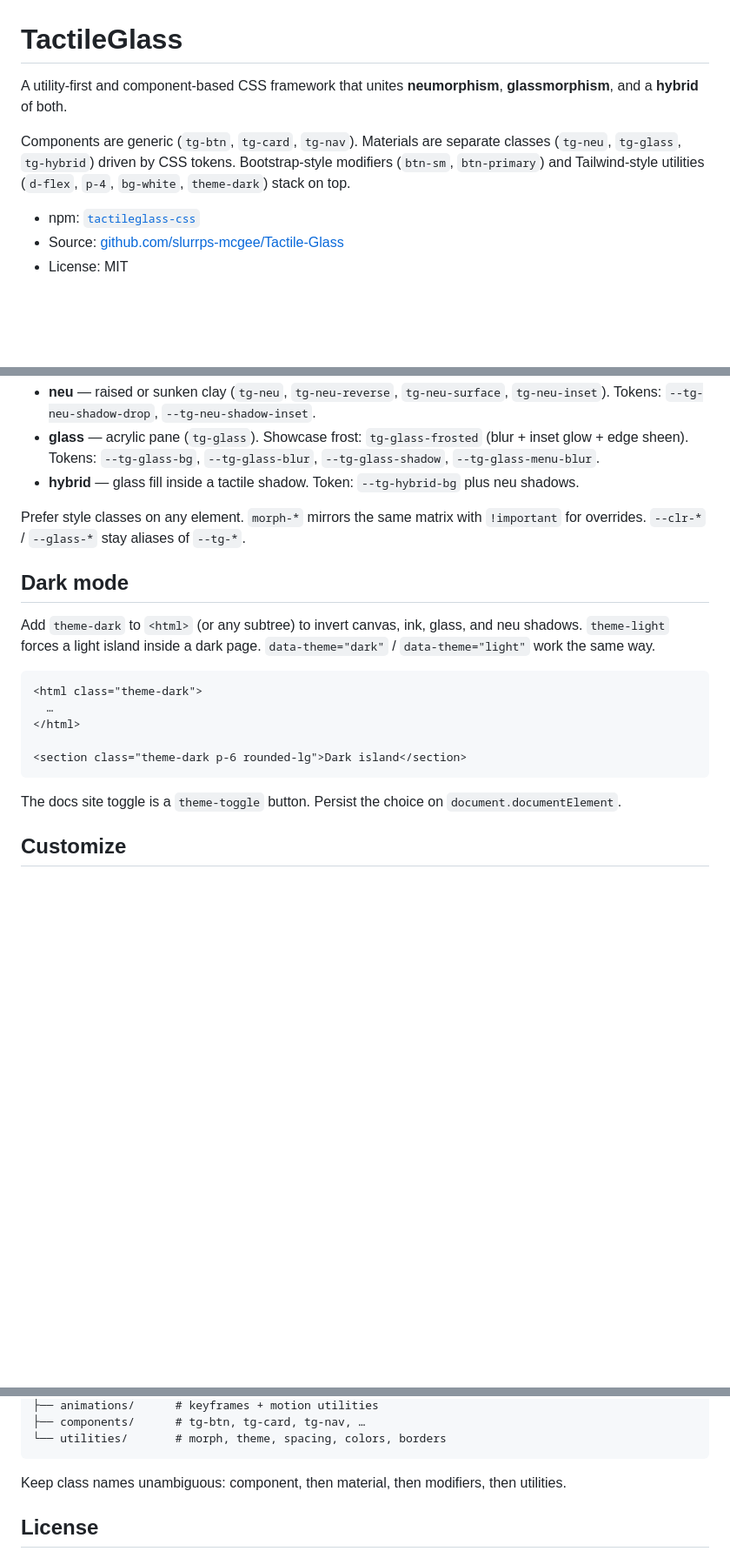
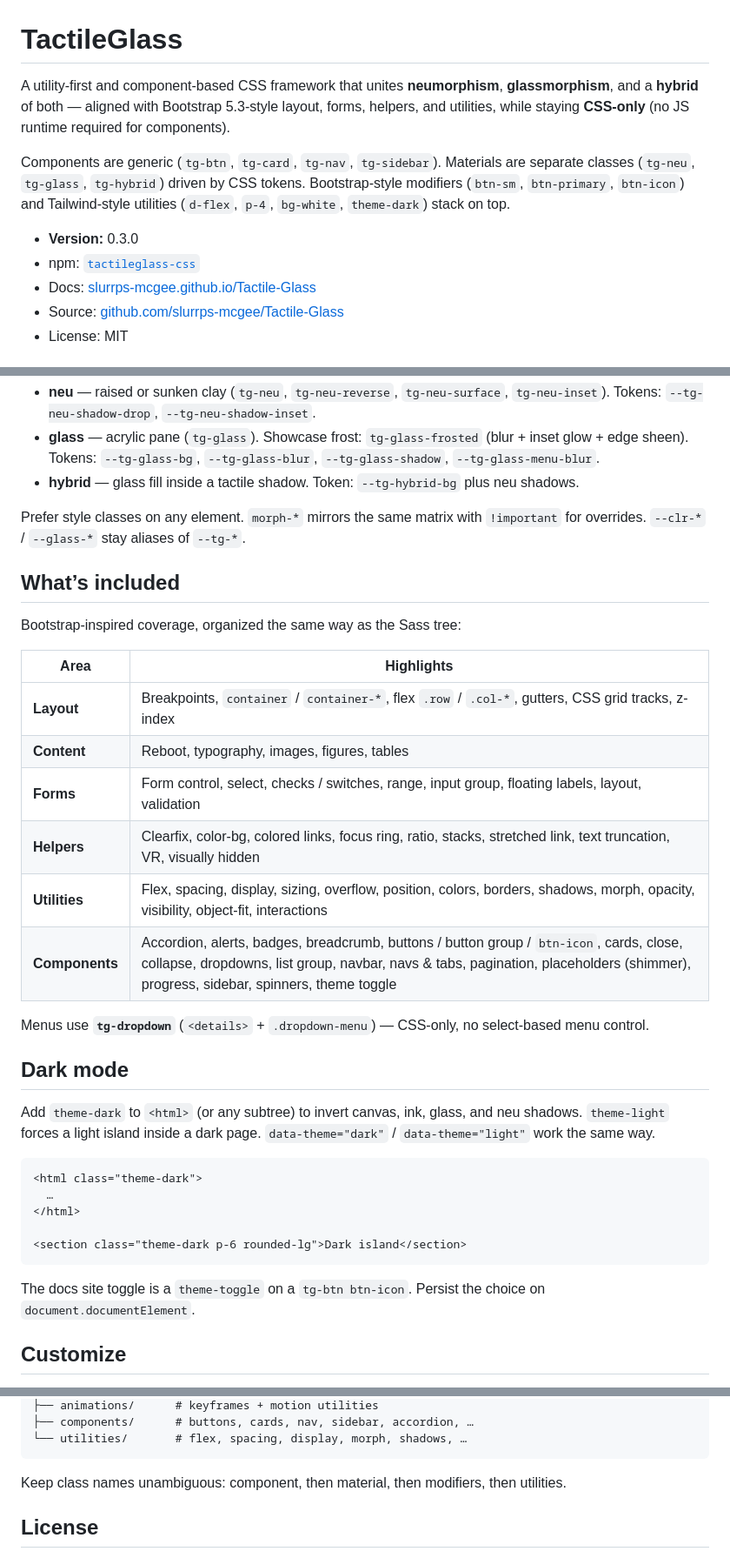
Before and after one commit to slurrps-mcgee/Tactile-Glass, a Markdown page: README.md, 3 parts joined by grey strips. Shown at 87% size. Rendered like a GitHub page; blank space fills up the shorter version.

````diff
--- a/README.md
+++ b/README.md
@@ -1,10 +1,12 @@
 # TactileGlass
 
-A utility-first and component-based CSS framework that unites **neumorphism**, **glassmorphism**, and a **hybrid** of both.
+A utility-first and component-based CSS framework that unites **neumorphism**, **glassmorphism**, and a **hybrid** of both — aligned with Bootstrap 5.3-style layout, forms, helpers, and utilities, while staying **CSS-only** (no JS runtime required for components).
 
-Components are generic (`tg-btn`, `tg-card`, `tg-nav`). Materials are separate classes (`tg-neu`, `tg-glass`, `tg-hybrid`) driven by CSS tokens. Bootstrap-style modifiers (`btn-sm`, `btn-primary`) and Tailwind-style utilities (`d-flex`, `p-4`, `bg-white`, `theme-dark`) stack on top.
+Components are generic (`tg-btn`, `tg-card`, `tg-nav`, `tg-sidebar`). Materials are separate classes (`tg-neu`, `tg-glass`, `tg-hybrid`) driven by CSS tokens. Bootstrap-style modifiers (`btn-sm`, `btn-primary`, `btn-icon`) and Tailwind-style utilities (`d-flex`, `p-4`, `bg-white`, `theme-dark`) stack on top.
 
+- **Version:** 0.3.0
 - npm: [`tactileglass-css`](https://www.npmjs.com/package/tactileglass-css)
+- Docs: [slurrps-mcgee.github.io/Tactile-Glass](https://slurrps-mcgee.github.io/Tactile-Glass/)
 - Source: [github.com/slurrps-mcgee/Tactile-Glass](https://github.com/slurrps-mcgee/Tactile-Glass)
 - License: MIT
 
@@ -62,6 +68,21 @@ Pick one style per node. Do not mix `tg-neu` with `tg-glass` on the same element
 
 Prefer style classes on any element. `morph-*` mirrors the same matrix with `!important` for overrides. `--clr-*` / `--glass-*` stay aliases of `--tg-*`.
 
+## What’s included
+
+Bootstrap-inspired coverage, organized the same way as the Sass tree:
+
+| Area | Highlights |
+| --- | --- |
+| **Layout** | Breakpoints, `container` / `container-*`, flex `.row` / `.col-*`, gutters, CSS grid tracks, z-index |
+| **Content** | Reboot, typography, images, figures, tables |
+| **Forms** | Form control, select, checks / switches, range, input group, floating labels, layout, validation |
+| **Helpers** | Clearfix, color-bg, colored links, focus ring, ratio, stacks, stretched link, text truncation, VR, visually hidden |
+| **Utilities** | Flex, spacing, display, sizing, overflow, position, colors, borders, shadows, morph, opacity, visibility, object-fit, interactions |
+| **Components** | Accordion, alerts, badges, breadcrumb, buttons / button group / `btn-icon`, cards, close, collapse, dropdowns, list group, navbar, navs & tabs, pagination, placeholders (shimmer), progress, sidebar, spinners, theme toggle |
+
+Menus use **`tg-dropdown`** (`<details>` + `.dropdown-menu`) — CSS-only, no select-based menu control.
+
 ## Dark mode
 
 Add `theme-dark` to `<html>` (or any subtree) to invert canvas, ink, glass, and neu shadows. `theme-light` forces a light island inside a dark page. `data-theme="dark"` / `data-theme="light"` work the same way.
@@ -74,7 +95,7 @@ Add `theme-dark` to `<html>` (or any subtree) to invert canvas, ink, glass, and
 <section class="theme-dark p-6 rounded-lg">Dark island</section>
 ```
 
-The docs site toggle is a `theme-toggle` button. Persist the choice on `document.documentElement`.
+The docs site toggle is a `theme-toggle` on a `tg-btn btn-icon`. Persist the choice on `document.documentElement`.
 
 ## Customize
 
@@ -168,6 +199,6 @@ src/scss/
 ├── animations/      # keyframes + motion utilities
-├── components/      # tg-btn, tg-card, tg-nav, …
-└── utilities/       # morph, theme, spacing, colors, borders
+├── components/      # buttons, cards, nav, sidebar, accordion, …
+└── utilities/       # flex, spacing, display, morph, shadows, …
 ```
 
 Keep class names unambiguous: component, then material, then modifiers, then utilities.
````
Also changed, not shown: other parts of README.md (+28 -14 lines).
